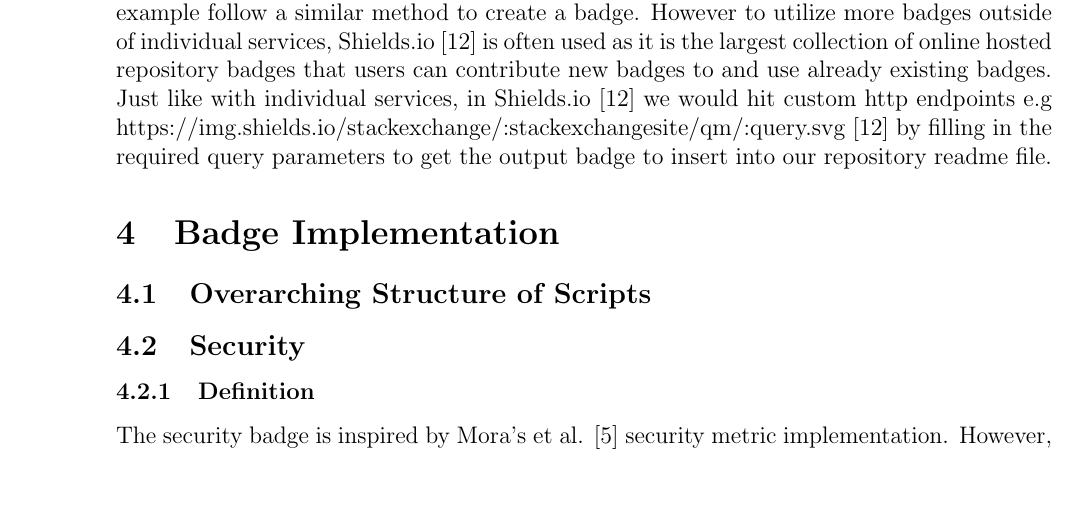
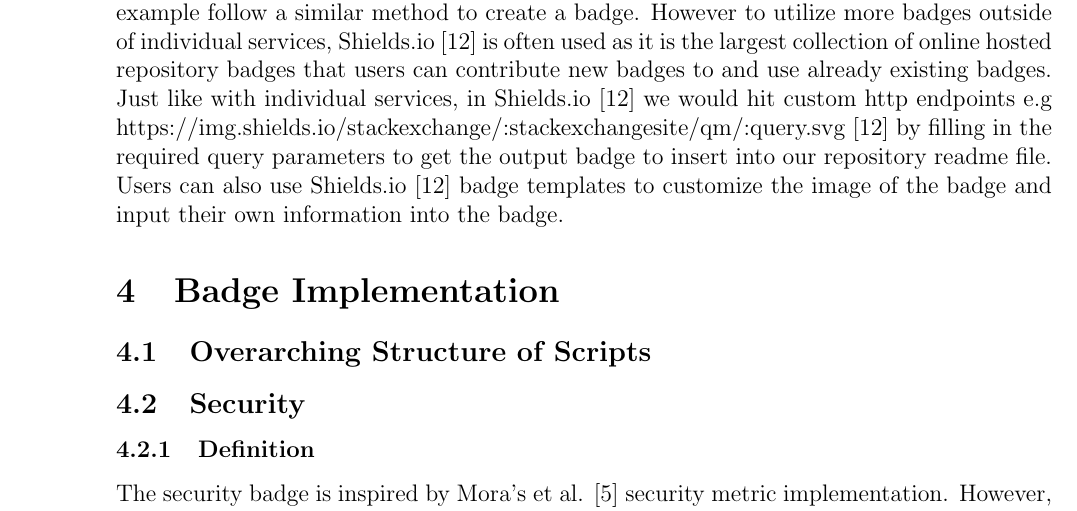
Before and after one commit to ualberta-smr/LibraryMetricsBadges, a LaTeX document (latex_files/final_paper/latexfiles/final_paper.tex): part of page 5 of 13, cut so that both start at the same text, the shorter picture padded with empty space. Compiled offline with pdfLaTeX.

Commit message:
modify badge service section to include badge templates

```diff
--- a/latex_files/final_paper/latexfiles/final_paper.tex
+++ b/latex_files/final_paper/latexfiles/final_paper.tex
@@ -137,6 +137,8 @@ existing badges. Just like with individual services, in Shields.io \cite{shields
 http endpoints e.g https://img.shields.io/stackexchange/:stackexchangesite/qm/:query.svg \cite{shields}
 by filling in the
 required query parameters to get the output badge to insert into our repository readme file.
+Users can also use Shields.io \cite{shields} badge templates to customize the image of the badge and
+input their own information into the badge.
 
 
 \section{Badge Implementation}
```
Also changed, not shown: latex_files/final_paper/latexfiles/final_paper.pdf.
